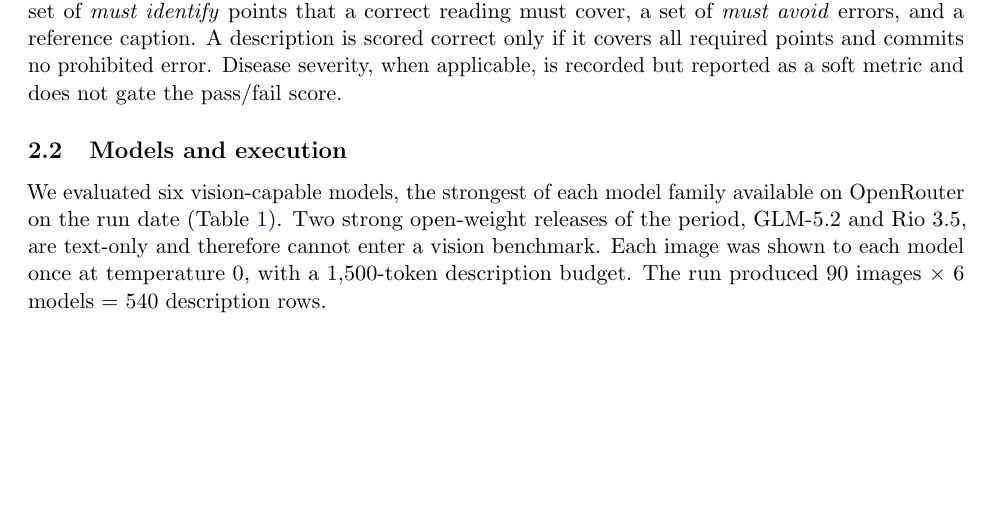
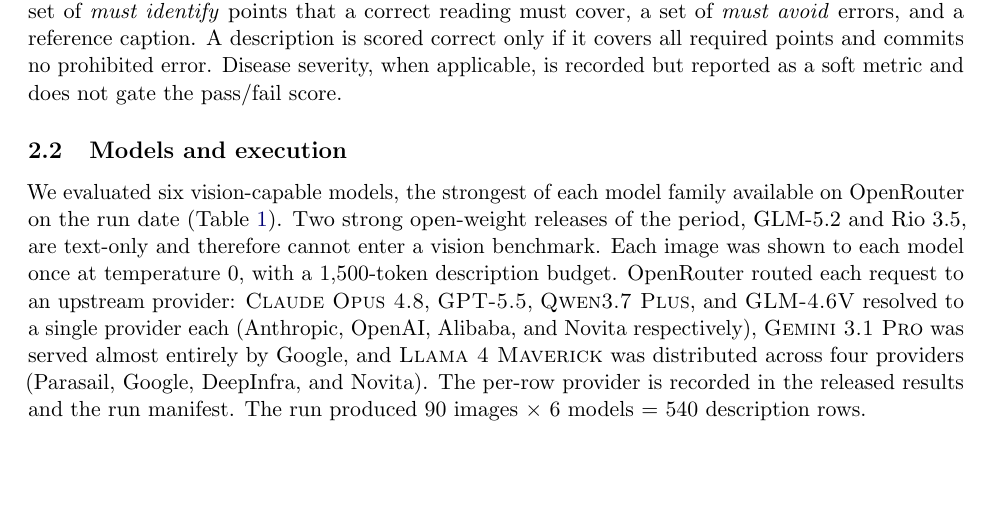
Before and after one commit to Tuminha/dental-vision-benchmark, a LaTeX paper (paper/main.tex): part of page 2 of 9, cut so that both start at the same text, the shorter picture padded with empty space. Compiled offline with pdfLaTeX.

Commit message:
Address Codex P2/P3: provider routing, repro docs, stale metadata, reusable validation page
- Disclose OpenRouter provider routing: add provider_distribution to run_manifest.json and a
  routing sentence to the manuscript (Llama 4 Maverick split across Parasail/Google/DeepInfra/
  Novita; Gemini Google/Google AI Studio; others single-provider).
- Reproducibility: paper build command uses python3; add matplotlib + cairosvg to requirements.txt;
  fix 'python -m venv' -> 'python3 -m venv' in the README quickstart.
- Stale metadata: README run date 2026-06-14 -> 2026-06-15 (matches manifest/manuscript); README
  and site BibTeX now include Daniel Robles Cantero (matches the manuscript author block).
- Validation page is reusable: docs/validate.js prefills the reviewer from ?name=/?affil= URL
  params instead of hardcoding one reviewer, so a second clinician can be invited cleanly.

(Ignoring Codex's two P1 items per author: AI-use disclosure is an editorial call at submission;
Daniel's authorship is handled directly with him.)

Co-Authored-By: Claude Opus 4.8 (1M context) <noreply@anthropic.com>

```diff
--- a/paper/main.tex
+++ b/paper/main.tex
@@ -67,7 +67,7 @@
 
 \subsection{Models and execution}
 
-We evaluated six vision-capable models, the strongest of each model family available on OpenRouter on the run date (Table~\ref{tab:models}). Two strong open-weight releases of the period, GLM-5.2 and Rio 3.5, are text-only and therefore cannot enter a vision benchmark. Each image was shown to each model once at temperature 0, with a 1{,}500-token description budget. The run produced 90 images $\times$ 6 models $=$ 540 description rows.
+We evaluated six vision-capable models, the strongest of each model family available on OpenRouter on the run date (Table~\ref{tab:models}). Two strong open-weight releases of the period, GLM-5.2 and Rio 3.5, are text-only and therefore cannot enter a vision benchmark. Each image was shown to each model once at temperature 0, with a 1{,}500-token description budget. OpenRouter routed each request to an upstream provider: \model{Claude Opus 4.8}, \model{GPT-5.5}, \model{Qwen3.7 Plus}, and \model{GLM-4.6V} resolved to a single provider each (Anthropic, OpenAI, Alibaba, and Novita respectively), \model{Gemini 3.1 Pro} was served almost entirely by Google, and \model{Llama 4 Maverick} was distributed across four providers (Parasail, Google, DeepInfra, and Novita). The per-row provider is recorded in the released results and the run manifest. The run produced 90 images $\times$ 6 models $=$ 540 description rows.
 
 \begin{table}[t]
 \centering
```
Also changed, not shown: requirements.txt (+3 -0 lines), README.md, paper/README.md, paper/main.pdf, 3 other files.
